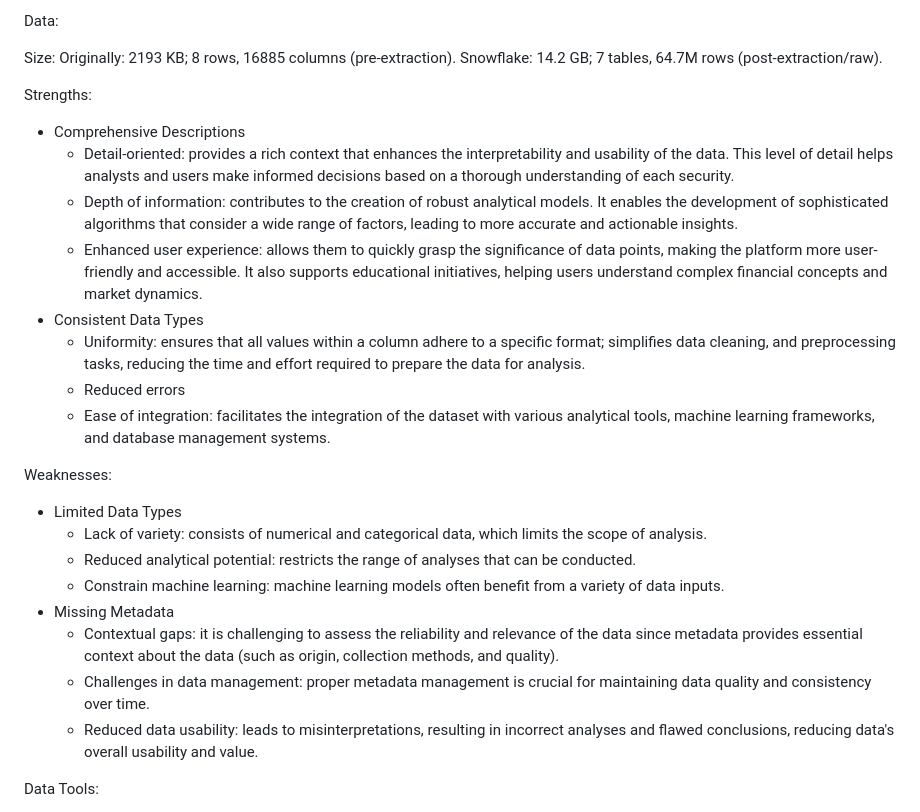
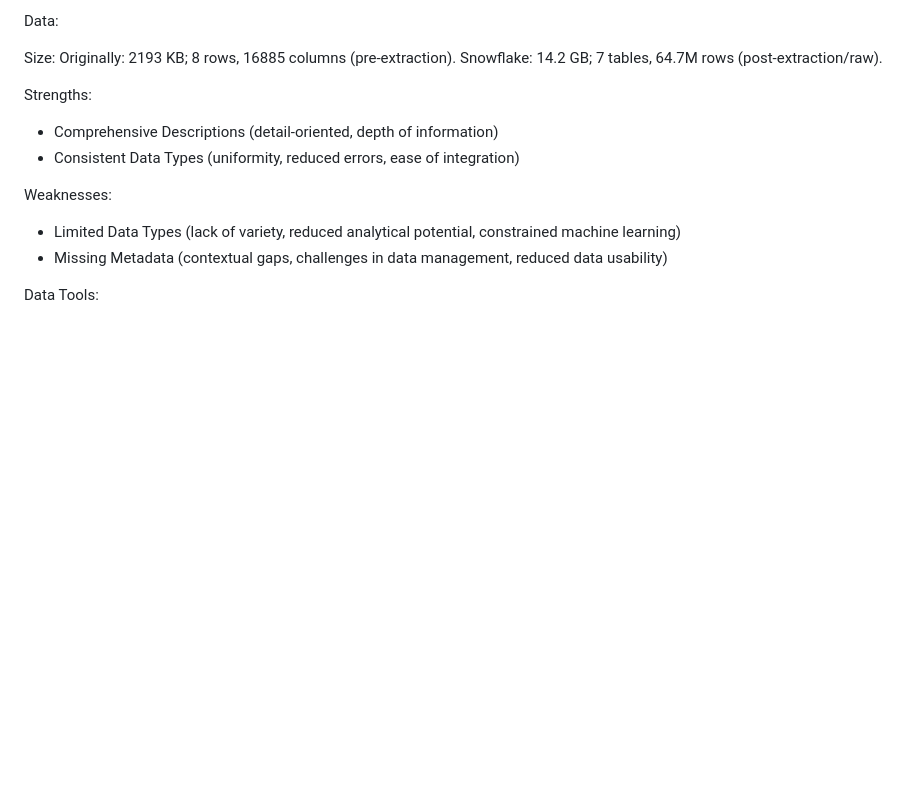
Before and after one commit to MahdiT54/OTCmarketanalysis, a Markdown page: README.md, the part around the change. Rendered like a GitHub page; blank space fills up the shorter version.

```diff
--- a/README.md
+++ b/README.md
@@ -73,25 +73,12 @@ Originally: 2193 KB; 8 rows, 16885 columns (pre-extraction).
 Snowflake: 14.2 GB; 7 tables, 64.7M rows (post-extraction/raw).
 
 Strengths:
-* Comprehensive Descriptions
-    * Detail-oriented: provides a rich context that enhances the interpretability and usability of the data. This level of detail helps analysts and users make informed decisions based on a thorough understanding of each security.
-    * Depth of information: contributes to the creation of robust analytical models. It enables the development of sophisticated algorithms that consider a wide range of factors, leading to more accurate and actionable insights.
-    * Enhanced user experience: allows them to quickly grasp the significance of data points, making the platform more user-friendly and accessible. It also supports educational initiatives, helping users understand complex financial concepts and market dynamics.
-* Consistent Data Types
-    * Uniformity: ensures that all values within a column adhere to a specific format; simplifies data cleaning, and preprocessing tasks, reducing the time and effort required to prepare the data for analysis.
-    * Reduced errors
-    * Ease of integration: facilitates the integration of the dataset with various analytical tools, machine learning frameworks, and database management systems.
+* Comprehensive Descriptions (detail-oriented, depth of information)
+* Consistent Data Types (uniformity, reduced errors, ease of integration)
 
 Weaknesses:
-* Limited Data Types
-    * Lack of variety: consists of numerical and categorical data, which limits the scope of analysis.
-    * Reduced analytical potential: restricts the range of analyses that can be conducted.
-    * Constrain machine learning: machine learning models often benefit from a variety of data inputs.
-* Missing Metadata
-    * Contextual gaps: it is challenging to assess the reliability and relevance of the data since metadata provides essential context about the data (such as origin, collection methods, and quality).
-    * Challenges in data management: proper metadata management is crucial for maintaining data quality and consistency over time.
-    * Reduced data usability: leads to misinterpretations, resulting in incorrect analyses and flawed conclusions, reducing data's overall usability and value.
-
+* Limited Data Types (lack of variety, reduced analytical potential, constrained machine learning)
+* Missing Metadata (contextual gaps, challenges in data management, reduced data usability)
 
 Data Tools:
 1. Data Storage: Azure SQL Database, Azure Blob Storage.
```
